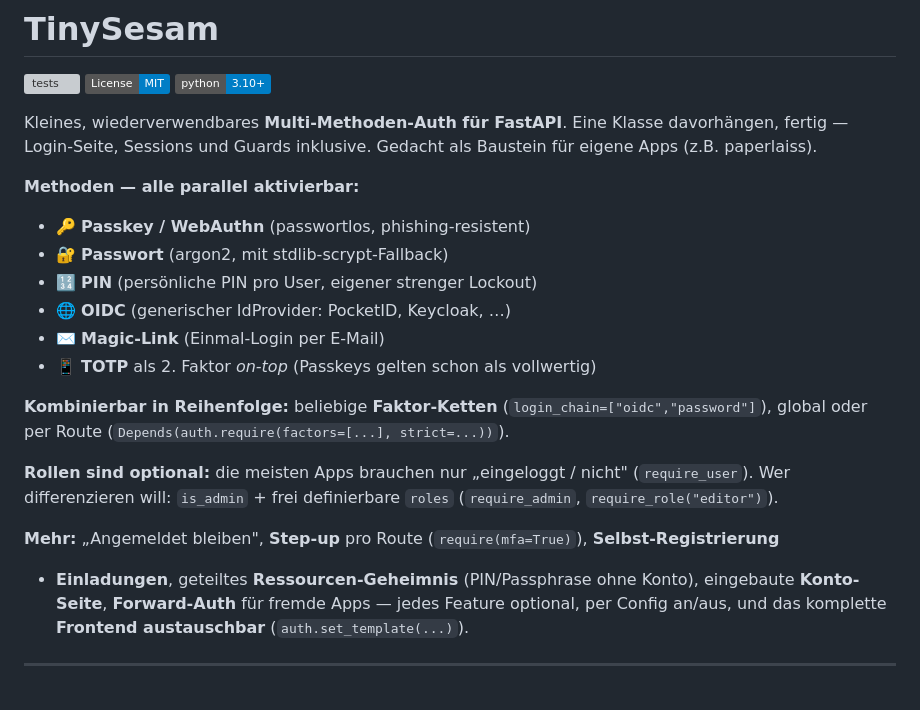
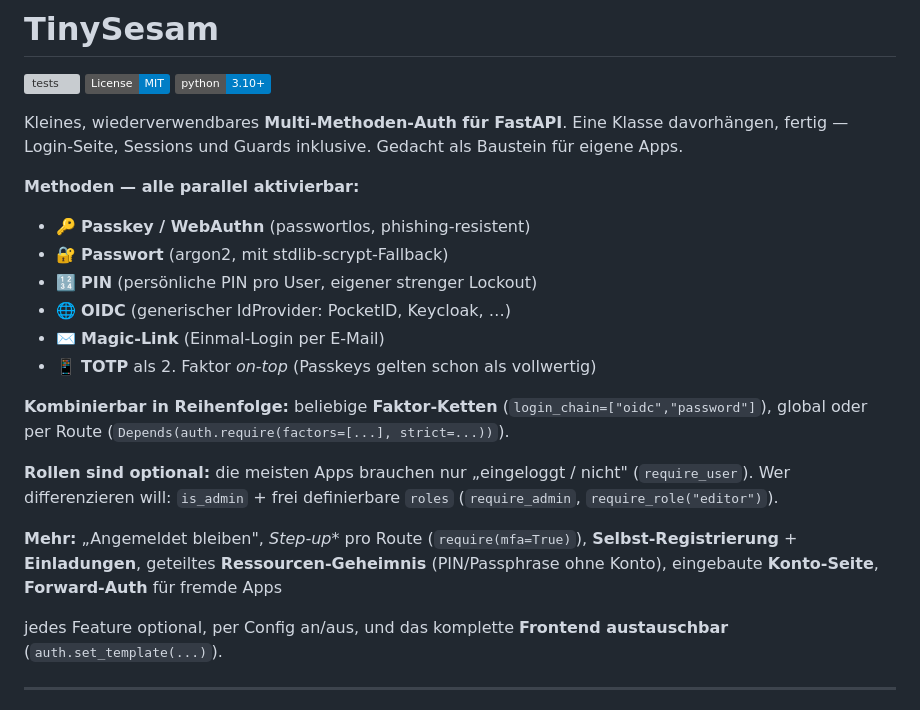
Before and after one commit to Ollornog/TinySesam, a Markdown page: README.md, the part around the change. Rendered like a GitHub page; badges without logos; grey boxes are pictures that could not be loaded.

Commit message:
Improve formatting and clarity of README.md
Reformatted and clarified the README content for better readability.

```diff
--- a/README.md
+++ b/README.md
@@ -4,8 +4,9 @@
 [![License: MIT](https://img.shields.io/badge/License-MIT-informational.svg)](LICENSE)
 ![Python](https://img.shields.io/badge/python-3.10%2B-blue.svg)
 
-Kleines, wiederverwendbares **Multi-Methoden-Auth für FastAPI**. Eine Klasse davorhängen, fertig —
-Login-Seite, Sessions und Guards inklusive. Gedacht als Baustein für eigene Apps (z.B. paperlaiss).
+Kleines, wiederverwendbares **Multi-Methoden-Auth für FastAPI**.
+Eine Klasse davorhängen, fertig — Login-Seite, Sessions und Guards inklusive.
+Gedacht als Baustein für eigene Apps.
 
 **Methoden — alle parallel aktivierbar:**
 - 🔑 **Passkey / WebAuthn** (passwortlos, phishing-resistent)
@@ -15,15 +16,23 @@ Login-Seite, Sessions und Guards inklusive. Gedacht als Baustein für eigene App
 - ✉️ **Magic-Link** (Einmal-Login per E-Mail)
 - 📱 **TOTP** als 2. Faktor *on-top* (Passkeys gelten schon als vollwertig)
 
-**Kombinierbar in Reihenfolge:** beliebige **Faktor-Ketten** (`login_chain=["oidc","password"]`),
+**Kombinierbar in Reihenfolge:**
+beliebige **Faktor-Ketten** (`login_chain=["oidc","password"]`),
 global oder per Route (`Depends(auth.require(factors=[...], strict=...))`).
 
-**Rollen sind optional:** die meisten Apps brauchen nur „eingeloggt / nicht" (`require_user`).
+**Rollen sind optional:**
+die meisten Apps brauchen nur „eingeloggt / nicht" (`require_user`).
 Wer differenzieren will: `is_admin` + frei definierbare `roles` (`require_admin`, `require_role("editor")`).
 
-**Mehr:** „Angemeldet bleiben", **Step-up** pro Route (`require(mfa=True)`), **Selbst-Registrierung**
-+ **Einladungen**, geteiltes **Ressourcen-Geheimnis** (PIN/Passphrase ohne Konto), eingebaute
-**Konto-Seite**, **Forward-Auth** für fremde Apps — jedes Feature optional, per Config an/aus,
+**Mehr:**
+„Angemeldet bleiben",
+*Step-up** pro Route (`require(mfa=True)`),
+**Selbst-Registrierung** + **Einladungen**,
+geteiltes **Ressourcen-Geheimnis** (PIN/Passphrase ohne Konto),
+eingebaute **Konto-Seite**,
+**Forward-Auth** für fremde Apps
+
+jedes Feature optional, per Config an/aus,
 und das komplette **Frontend austauschbar** (`auth.set_template(...)`).
 
 ---
```
